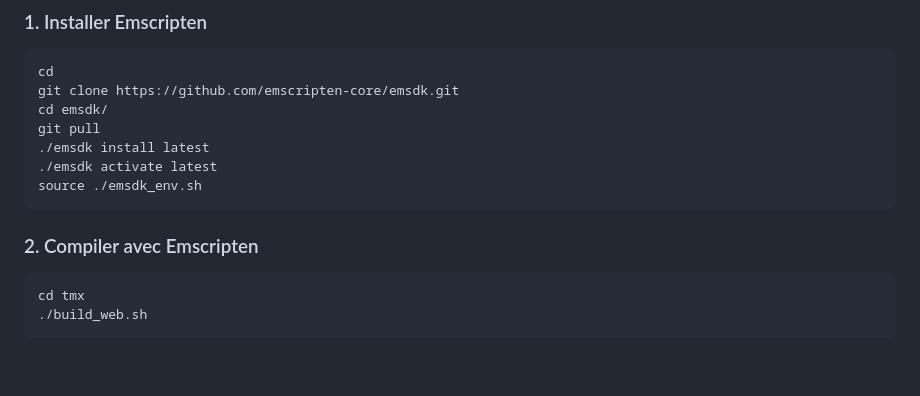
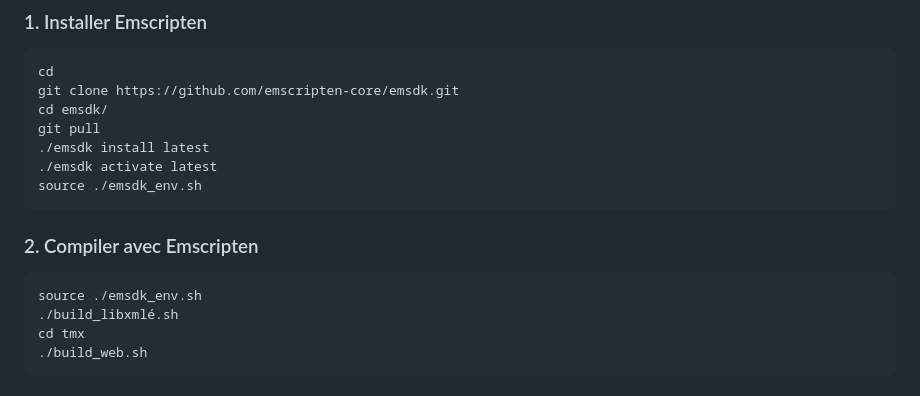
Before and after one commit to GuahBy/Projet-Gounix-WEB, a Markdown page: readme.md, the part around the change. Drawn GitHub-style; blank space fills up the shorter version.

Commit message:
Update README with Emscripten build instructions
Added instructions for building with Emscripten.

````diff
--- a/readme.md
+++ b/readme.md
@@ -94,10 +94,11 @@ git pull
 ./emsdk activate latest
 source ./emsdk_env.sh
 ```
-
 ### 2. Compiler avec Emscripten
 
 ```bash
+source ./emsdk_env.sh
+./build_libxmlé.sh
 cd tmx
 ./build_web.sh
 ```
````
